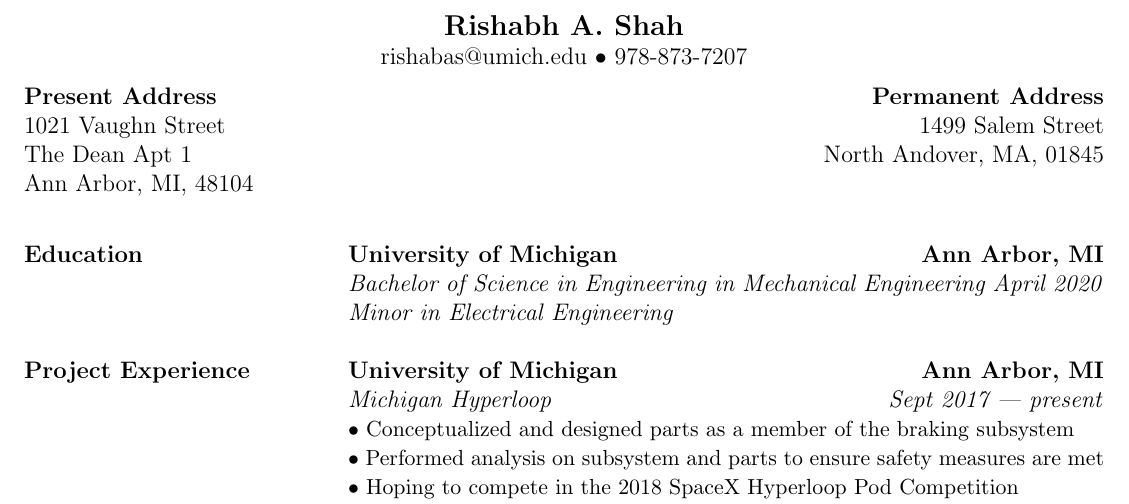
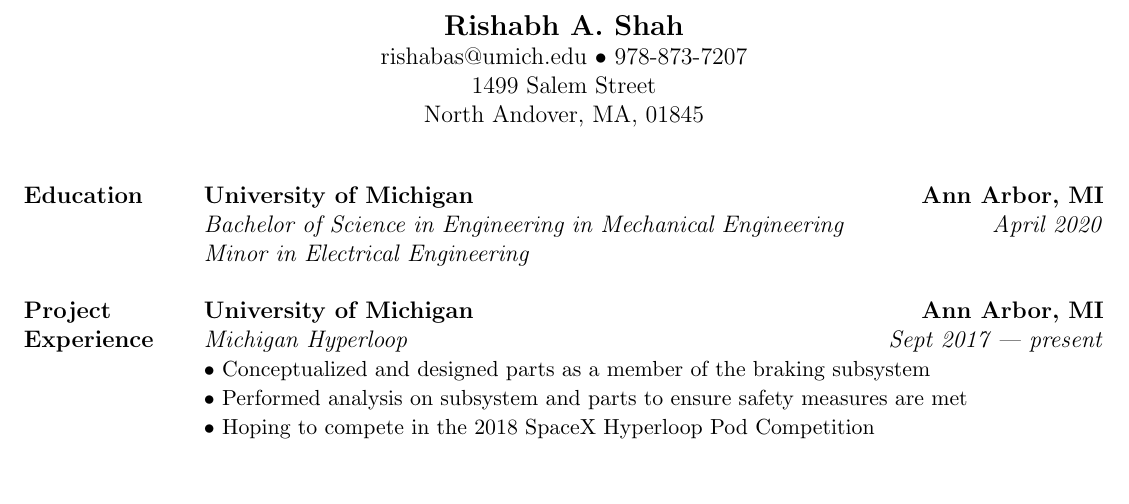
Before and after one commit to shabhshah/Resume, a LaTeX CV (Resume.tex): part of the page, cut so that both start at the same text, the shorter picture padded with empty space. Compiled offline with pdfLaTeX.

Commit message:
Reformatted.

```diff
--- a/Resume.tex
+++ b/Resume.tex
@@ -38,21 +38,16 @@
 	{\large\textbf{Rishabh A. Shah}}
 
 	rishabas@umich.edu $\bullet$ 978-873-7207 \\
+
+%Address
+\noindent 1499 Salem Street
+
+\noindent North Andover, MA, 01845 \\
 \end{center}
-
-%Addresses
-\noindent\textbf{Present Address \hfill Permanent Address}
-
-\noindent 1021 Vaughn Street \hfill 1499 Salem Street
-
-\noindent The Dean Apt 1 \hfill North Andover, MA, 01845
-
-\noindent Ann Arbor, MI, 48104 \\
-
 
 \begin{table}[H]
 	\centering
-	\begin{tabularx}{\textwidth}{@{}X p{5.25in} @{}}
+	\begin{tabularx}{\textwidth}{@{}X p{6.25in} @{}}
 		%Education
 		\textbf{Education} & \textbf{University of Michigan \hfill Ann Arbor, MI} \newline \textit{Bachelor of Science in Engineering in Mechanical Engineering \hfill April 2020} \newline \textit{Minor in Electrical Engineering}
 		%\newline \textbf{Pingree High School, South Hamilton, MA \hfill June 2016}
```
Also changed, not shown: Resume.pdf, 2 other files.
